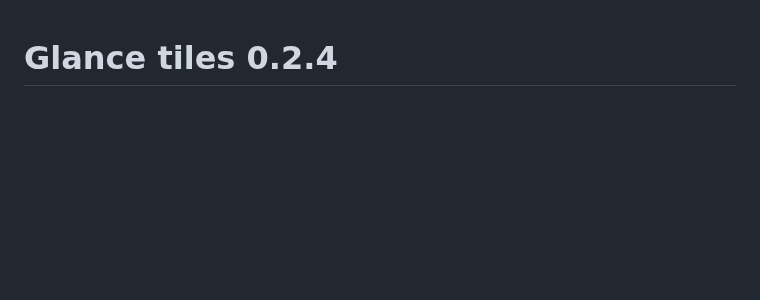
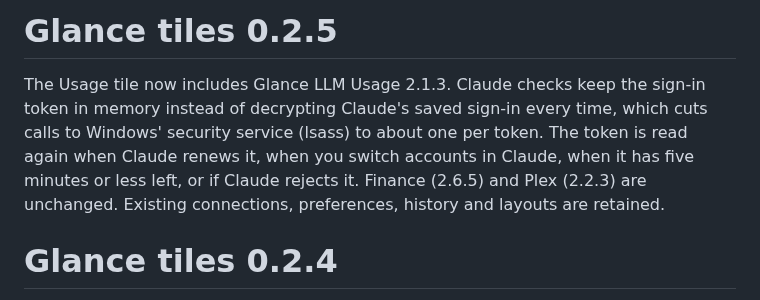
Before and after one commit to Brusko25/Glance-Platform-Releases, a Markdown page: CHANGELOG.md, the part around the change. Drawn GitHub-style; blank space fills up the shorter version.

```diff
--- a/CHANGELOG.md
+++ b/CHANGELOG.md
@@ -1,3 +1,7 @@
+# Glance tiles 0.2.5
+
+The Usage tile now includes Glance LLM Usage 2.1.3. Claude checks keep the sign-in token in memory instead of decrypting Claude's saved sign-in every time, which cuts calls to Windows' security service (lsass) to about one per token. The token is read again when Claude renews it, when you switch accounts in Claude, when it has five minutes or less left, or if Claude rejects it. Finance (2.6.5) and Plex (2.2.3) are unchanged. Existing connections, preferences, history and layouts are retained.
+
 # Glance tiles 0.2.4
 
 Tiles now include Glance LLM Usage 2.1.2, Glance Finance 2.6.5 and Glance Plex 2.2.3. Existing connections, preferences, history and layouts are retained.
```
Also changed, not shown: README.md (+9 -9 lines), images/v0.2.5/finance.png (added), images/v0.2.5/manager.png (added), images/v0.2.5/plex.png (added), images/v0.2.5/usage.png (added).
